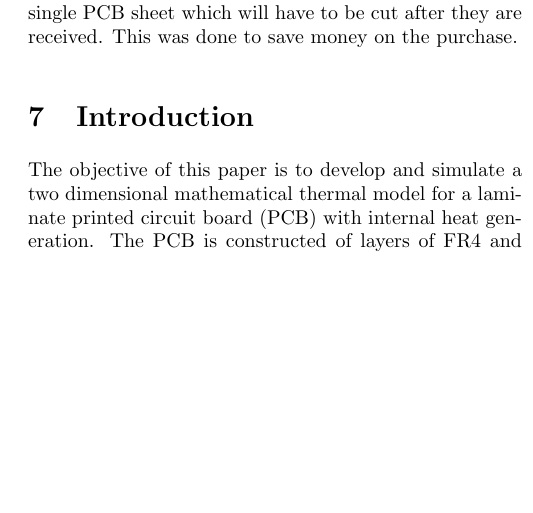
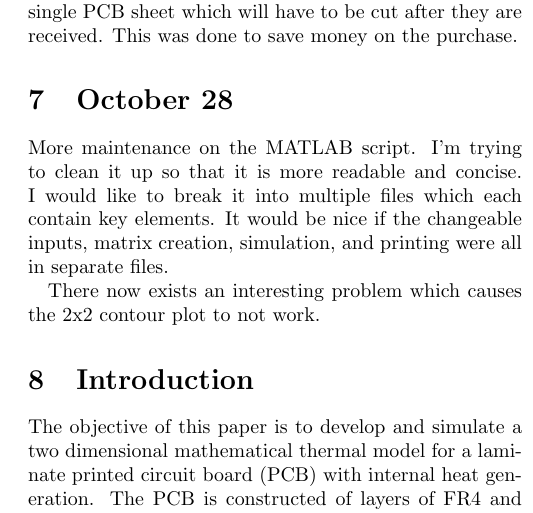
Before and after one commit to jonbobcar/Thermal-Model, a LaTeX paper (latex/mathematical_model.tex): part of one column of page 2 of 8, cut so that both start at the same text, the shorter picture padded with empty space. Compiled offline with pdfLaTeX.

Commit message:
October 28 Update
Changes made to .m as described in Model PDF

```diff
--- a/latex/mathematical_model.tex
+++ b/latex/mathematical_model.tex
@@ -81,6 +81,11 @@ Created GitHub repository and uploaded files, including an old April version of
 Thermal model was broken for a short time while I changed too much in an initial attempt to convert power output to convection. I was able to get the model back into a working state, but I still need to check that everything is functioning as it should again. This problem occurred during the October 4th update, and motivated the GitHub addition to help with revision and change control. Still need to continue making the convection version of the model work.
 
 Design for the physical test articles is finished and needs to be sent to manufacture. There are four designs on a single PCB sheet which will have to be cut after they are received. This was done to save money on the purchase.
+
+\section{October 28}
+More maintenance on the MATLAB script. I'm trying to clean it up so that it is more readable and concise. I would like to break it into multiple files which each contain key elements. It would be nice if the changeable inputs, matrix creation, simulation, and printing were all in separate files.
+
+There now exists an interesting problem which causes the 2x2 contour plot to not work.
 
 \section{Introduction}
 The objective of this paper is to develop and simulate a two dimensional mathematical thermal model for a laminate printed circuit board (PCB) with internal heat generation. The PCB is constructed of layers of FR4 and etched copper laminated together. As shown in \autoref{fig:pcb}, there are multiple, alternating layers of FR4 and etched copper within the PCB. The PCB will generate heat through internally printed copper circuit layers when power is applied to the circuit. The PCB will be simulated as powered in still room temperature air, where the only heat loss is due to convection from the surface of the PCB. The top, bottom, and side surfaces of the PCB are subject to heat loss, however the PCB is very thin compared to its length and width, so it may be simulated as adiabatic along its edge.
```
Also changed, not shown: latex/mathematical_model.pdf, latex/mathematical_model.tex (2 more changed lines), 6 other files.
